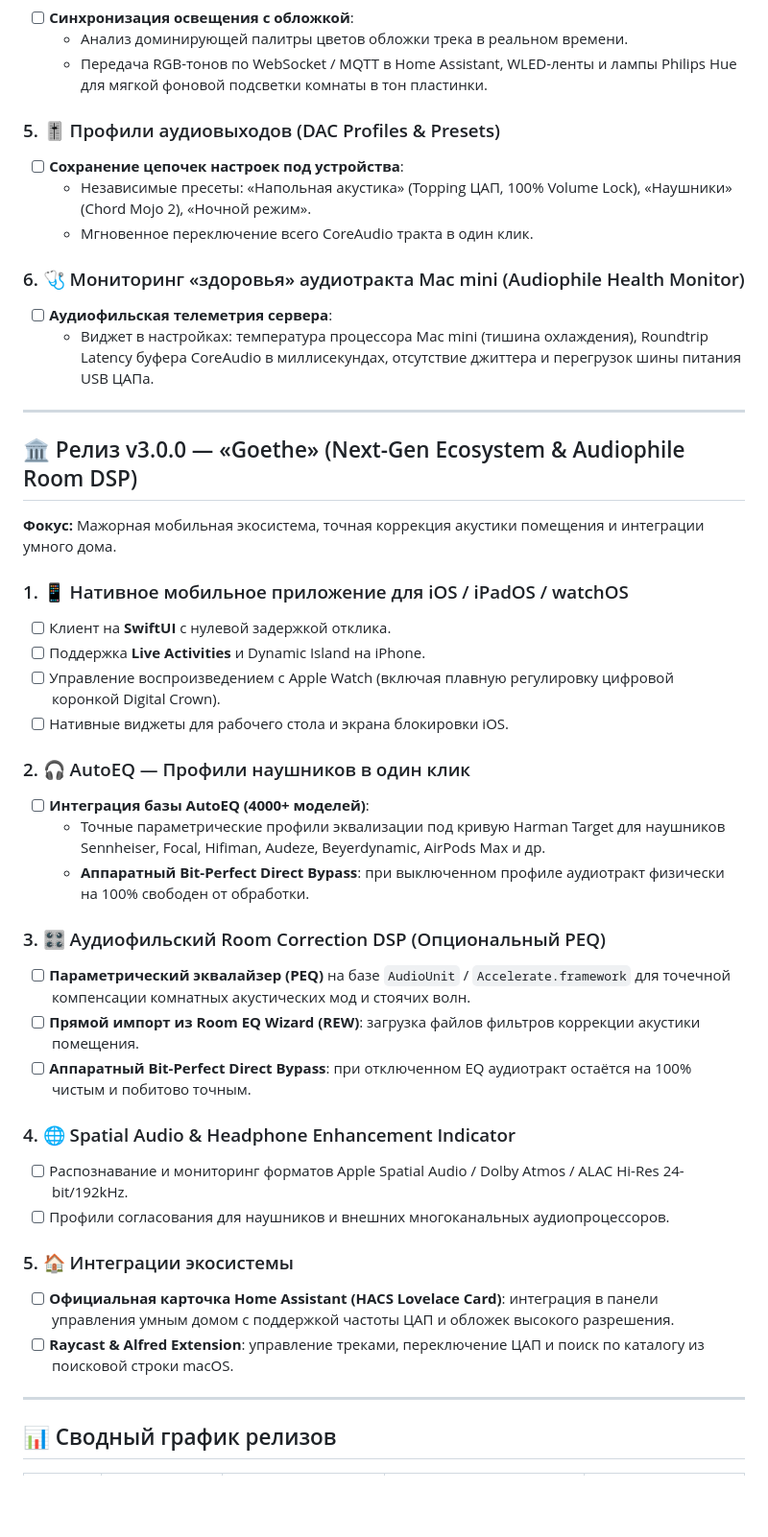
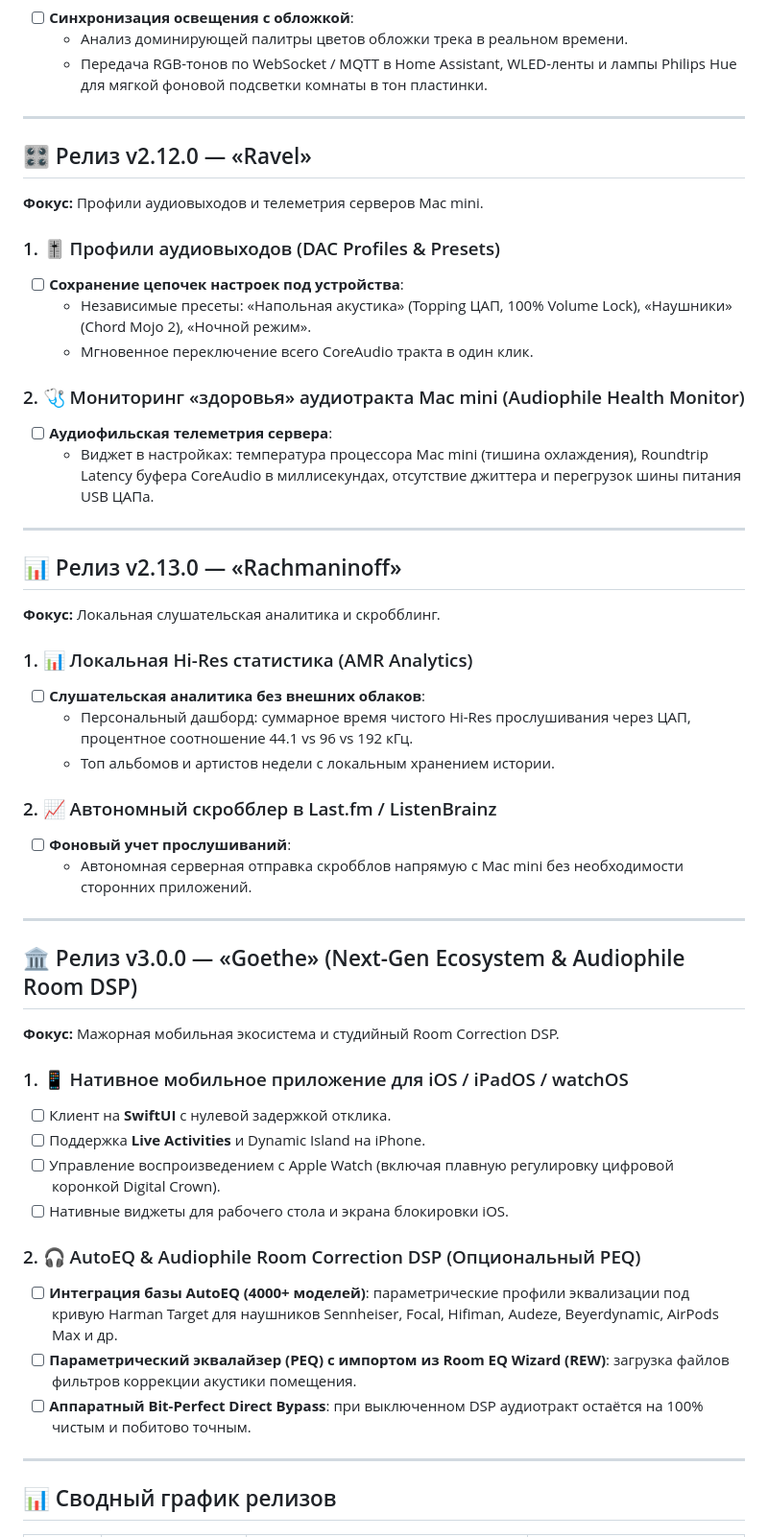
Before and after one commit to 1orgar/amr, a Markdown page: ROADMAP.md, the part around one of its changes. Shown at 96% size. Drawn GitHub-style; blank space fills up the shorter version.

```diff
--- a/ROADMAP.md
+++ b/ROADMAP.md
@@ -309,19 +339,38 @@
   - Анализ доминирующей палитры цветов обложки трека в реальном времени.
   - Передача RGB-тонов по WebSocket / MQTT в Home Assistant, WLED-ленты и лампы Philips Hue для мягкой фоновой подсветки комнаты в тон пластинки.
 
-### 5. 🎚 Профили аудиовыходов (DAC Profiles & Presets)
+---
+
+## 🎛 Релиз v2.12.0 — «Ravel»
+**Фокус:** Профили аудиовыходов и телеметрия серверов Mac mini.
+
+### 1. 🎚 Профили аудиовыходов (DAC Profiles & Presets)
 - [ ] **Сохранение цепочек настроек под устройства**:
   - Независимые пресеты: «Напольная акустика» (Topping ЦАП, 100% Volume Lock), «Наушники» (Chord Mojo 2), «Ночной режим».
   - Мгновенное переключение всего CoreAudio тракта в один клик.
 
-### 6. 🩺 Мониторинг «здоровья» аудиотракта Mac mini (Audiophile Health Monitor)
+### 2. 🩺 Мониторинг «здоровья» аудиотракта Mac mini (Audiophile Health Monitor)
 - [ ] **Аудиофильская телеметрия сервера**:
   - Виджет в настройках: температура процессора Mac mini (тишина охлаждения), Roundtrip Latency буфера CoreAudio в миллисекундах, отсутствие джиттера и перегрузок шины питания USB ЦАПа.
 
 ---
 
+## 📊 Релиз v2.13.0 — «Rachmaninoff»
+**Фокус:** Локальная слушательская аналитика и скробблинг.
+
+### 1. 📊 Локальная Hi-Res статистика (AMR Analytics)
+- [ ] **Слушательская аналитика без внешних облаков**:
+  - Персональный дашборд: суммарное время чистого Hi-Res прослушивания через ЦАП, процентное соотношение 44.1 vs 96 vs 192 кГц.
+  - Топ альбомов и артистов недели с локальным хранением истории.
+
+### 2. 📈 Автономный скробблер в Last.fm / ListenBrainz
+- [ ] **Фоновый учет прослушиваний**:
+  - Автономная серверная отправка скробблов напрямую с Mac mini без необходимости сторонних приложений.
+
+---
+
 ## 🏛 Релиз v3.0.0 — «Goethe» (Next-Gen Ecosystem & Audiophile Room DSP)
-**Фокус:** Мажорная мобильная экосистема, точная коррекция акустики помещения и интеграции умного дома.
+**Фокус:** Мажорная мобильная экосистема и студийный Room Correction DSP.
 
 ### 1. 📱 Нативное мобильное приложение для iOS / iPadOS / watchOS
 - [ ] Клиент на **SwiftUI** с нулевой задержкой отклика.
@@ -329,23 +378,10 @@
 - [ ] Управление воспроизведением с Apple Watch (включая плавную регулировку цифровой коронкой Digital Crown).
 - [ ] Нативные виджеты для рабочего стола и экрана блокировки iOS.
 
-### 2. 🎧 AutoEQ — Профили наушников в один клик
-- [ ] **Интеграция базы AutoEQ (4000+ моделей)**:
-  - Точные параметрические профили эквализации под кривую Harman Target для наушников Sennheiser, Focal, Hifiman, Audeze, Beyerdynamic, AirPods Max и др.
-  - **Аппаратный Bit-Perfect Direct Bypass**: при выключенном профиле аудиотракт физически на 100% свободен от обработки.
-
-### 3. 🎛 Аудиофильский Room Correction DSP (Опциональный PEQ)
-- [ ] **Параметрический эквалайзер (PEQ)** на базе `AudioUnit` / `Accelerate.framework` для точечной компенсации комнатных акустических мод и стоячих волн.
-- [ ] **Прямой импорт из Room EQ Wizard (REW)**: загрузка файлов фильтров коррекции акустики помещения.
-- [ ] **Аппаратный Bit-Perfect Direct Bypass**: при отключенном EQ аудиотракт остаётся на 100% чистым и побитово точным.
-
-### 4. 🌐 Spatial Audio & Headphone Enhancement Indicator
-- [ ] Распознавание и мониторинг форматов Apple Spatial Audio / Dolby Atmos / ALAC Hi-Res 24-bit/192kHz.
-- [ ] Профили согласования для наушников и внешних многоканальных аудиопроцессоров.
-
-### 5. 🏠 Интеграции экосистемы
-- [ ] **Официальная карточка Home Assistant (HACS Lovelace Card)**: интеграция в панели управления умным домом с поддержкой частоты ЦАП и обложек высокого разрешения.
-- [ ] **Raycast & Alfred Extension**: управление треками, переключение ЦАП и поиск по каталогу из поисковой строки macOS.
+### 2. 🎧 AutoEQ & Audiophile Room Correction DSP (Опциональный PEQ)
+- [ ] **Интеграция базы AutoEQ (4000+ моделей)**: параметрические профили эквализации под кривую Harman Target для наушников Sennheiser, Focal, Hifiman, Audeze, Beyerdynamic, AirPods Max и др.
+- [ ] **Параметрический эквалайзер (PEQ) с импортом из Room EQ Wizard (REW)**: загрузка файлов фильтров коррекции акустики помещения.
+- [ ] **Аппаратный Bit-Perfect Direct Bypass**: при выключенном DSP аудиотракт остаётся на 100% чистым и побитово точным.
 
 ---
 
```
Also changed, not shown: other parts of ROADMAP.md (+132 -95 lines).
